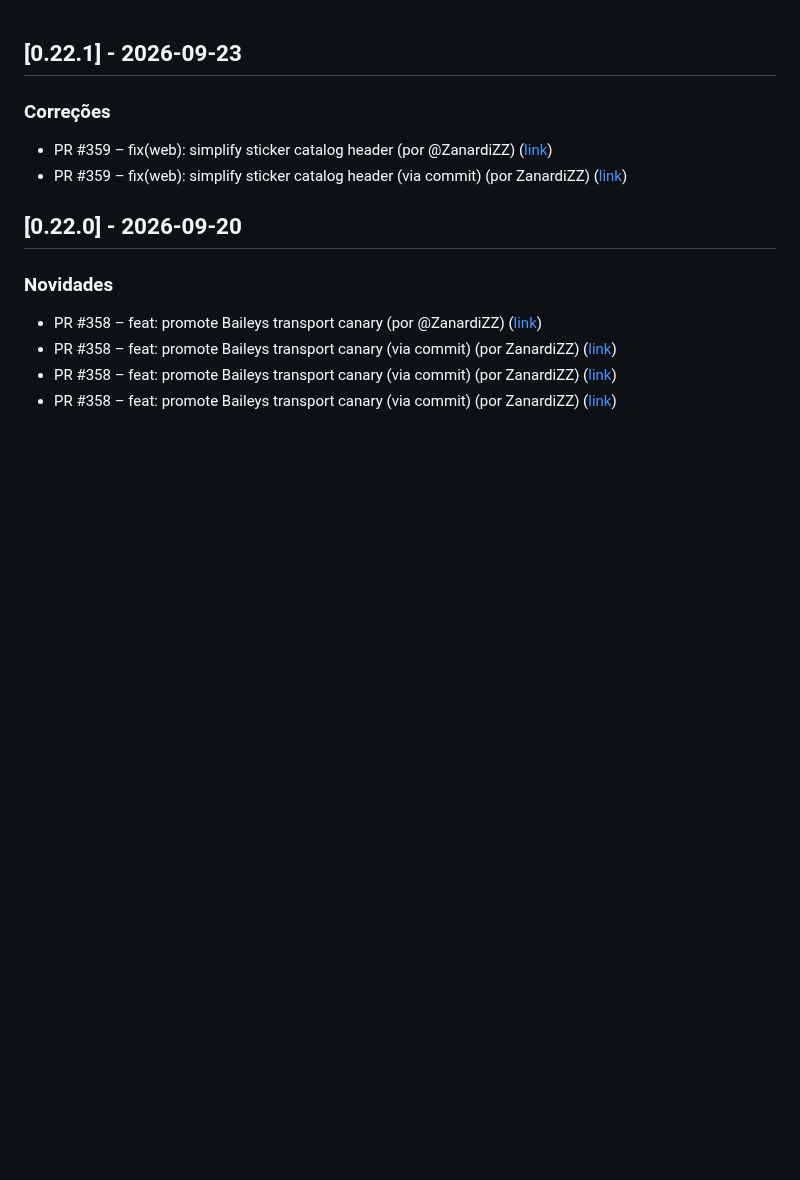
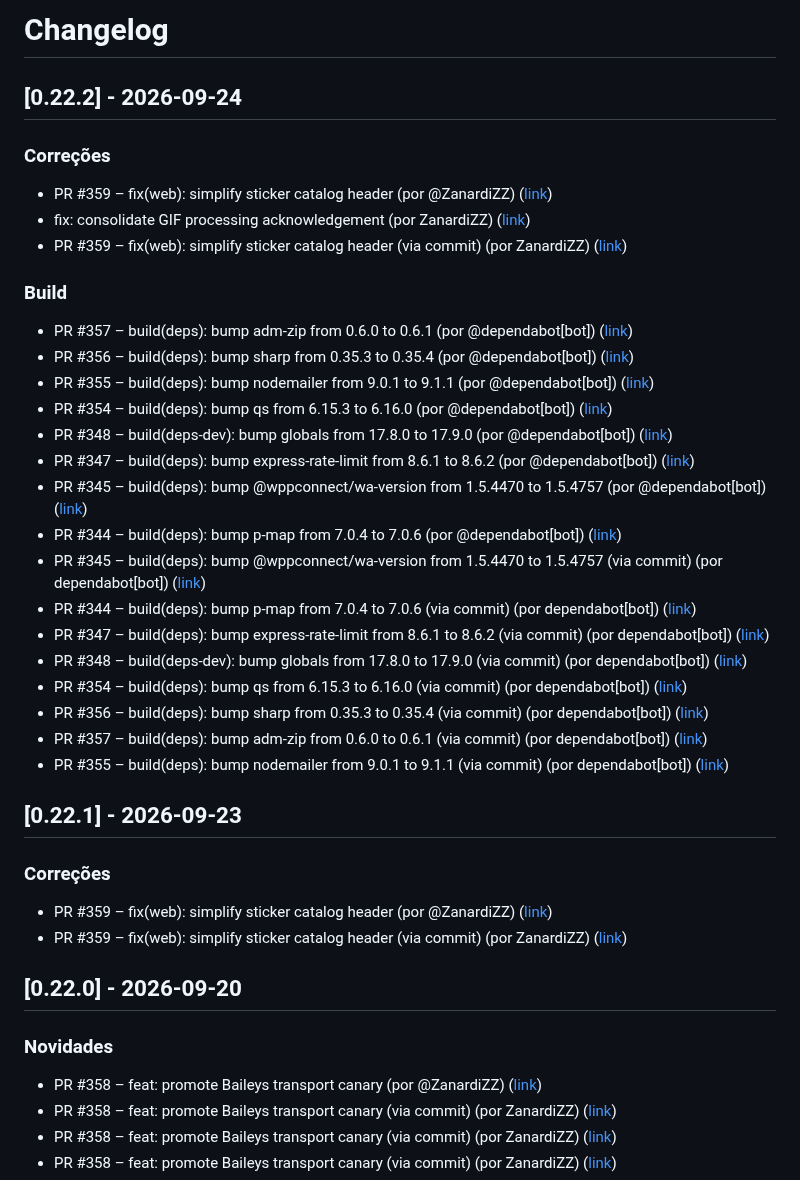
Before and after one commit to ZanardiZZ/sticker-bot, a Markdown page: CHANGELOG.md, the part around the change. Rendered like a GitHub page; blank space fills up the shorter version.

Commit message:
docs(changelog): atualizações de 2026-09-24

```diff
--- a/CHANGELOG.md
+++ b/CHANGELOG.md
@@ -1,3 +1,30 @@
+# Changelog
+
+## [0.22.2] - 2026-09-24
+
+### Correções
+- PR #359 – fix(web): simplify sticker catalog header (por @ZanardiZZ) ([link](https://github.com/ZanardiZZ/sticker-bot/pull/359))
+- fix: consolidate GIF processing acknowledgement (por ZanardiZZ) ([link](https://github.com/ZanardiZZ/sticker-bot/commit/edf3a18aeaa83f43734c9727d566090cb2456e26))
+- PR #359 – fix(web): simplify sticker catalog header (via commit) (por ZanardiZZ) ([link](https://github.com/ZanardiZZ/sticker-bot/pull/359))
+
+### Build
+- PR #357 – build(deps): bump adm-zip from 0.6.0 to 0.6.1 (por @dependabot[bot]) ([link](https://github.com/ZanardiZZ/sticker-bot/pull/357))
+- PR #356 – build(deps): bump sharp from 0.35.3 to 0.35.4 (por @dependabot[bot]) ([link](https://github.com/ZanardiZZ/sticker-bot/pull/356))
+- PR #355 – build(deps): bump nodemailer from 9.0.1 to 9.1.1 (por @dependabot[bot]) ([link](https://github.com/ZanardiZZ/sticker-bot/pull/355))
+- PR #354 – build(deps): bump qs from 6.15.3 to 6.16.0 (por @dependabot[bot]) ([link](https://github.com/ZanardiZZ/sticker-bot/pull/354))
+- PR #348 – build(deps-dev): bump globals from 17.8.0 to 17.9.0 (por @dependabot[bot]) ([link](https://github.com/ZanardiZZ/sticker-bot/pull/348))
+- PR #347 – build(deps): bump express-rate-limit from 8.6.1 to 8.6.2 (por @dependabot[bot]) ([link](https://github.com/ZanardiZZ/sticker-bot/pull/347))
+- PR #345 – build(deps): bump @wppconnect/wa-version from 1.5.4470 to 1.5.4757 (por @dependabot[bot]) ([link](https://github.com/ZanardiZZ/sticker-bot/pull/345))
+- PR #344 – build(deps): bump p-map from 7.0.4 to 7.0.6 (por @dependabot[bot]) ([link](https://github.com/ZanardiZZ/sticker-bot/pull/344))
+- PR #345 – build(deps): bump @wppconnect/wa-version from 1.5.4470 to 1.5.4757 (via commit) (por dependabot[bot]) ([link](https://github.com/ZanardiZZ/sticker-bot/pull/345))
+- PR #344 – build(deps): bump p-map from 7.0.4 to 7.0.6 (via commit) (por dependabot[bot]) ([link](https://github.com/ZanardiZZ/sticker-bot/pull/344))
+- PR #347 – build(deps): bump express-rate-limit from 8.6.1 to 8.6.2 (via commit) (por dependabot[bot]) ([link](https://github.com/ZanardiZZ/sticker-bot/pull/347))
+- PR #348 – build(deps-dev): bump globals from 17.8.0 to 17.9.0 (via commit) (por dependabot[bot]) ([link](https://github.com/ZanardiZZ/sticker-bot/pull/348))
+- PR #354 – build(deps): bump qs from 6.15.3 to 6.16.0 (via commit) (por dependabot[bot]) ([link](https://github.com/ZanardiZZ/sticker-bot/pull/354))
+- PR #356 – build(deps): bump sharp from 0.35.3 to 0.35.4 (via commit) (por dependabot[bot]) ([link](https://github.com/ZanardiZZ/sticker-bot/pull/356))
+- PR #357 – build(deps): bump adm-zip from 0.6.0 to 0.6.1 (via commit) (por dependabot[bot]) ([link](https://github.com/ZanardiZZ/sticker-bot/pull/357))
+- PR #355 – build(deps): bump nodemailer from 9.0.1 to 9.1.1 (via commit) (por dependabot[bot]) ([link](https://github.com/ZanardiZZ/sticker-bot/pull/355))
+
 ## [0.22.1] - 2026-09-23
 
 ### Correções
```
